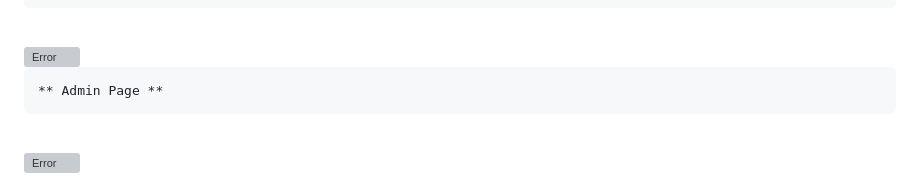
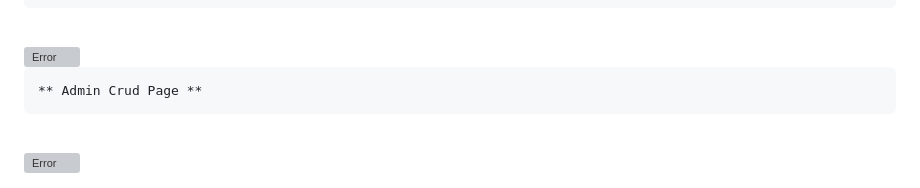
Before and after one commit to Amanmandal-M/India-Mart-Clone, a Markdown page: README.md, the part around the change. GitHub-like rendering; grey boxes are pictures that could not be loaded.

Commit message:
Bug Fixed

```diff
--- a/README.md
+++ b/README.md
@@ -128,7 +128,7 @@ Deployed Link :&nbsp;&nbsp;&nbsp;&nbsp;&nbsp;&nbsp;`https://wonderful-tulumba-b2
 
 <br>
 
-    ** Admin Page **
+    ** Admin Crud Page **
 
 <br>
 <img src="Frontend/Resources/sixth.png" alt="Error">
```
